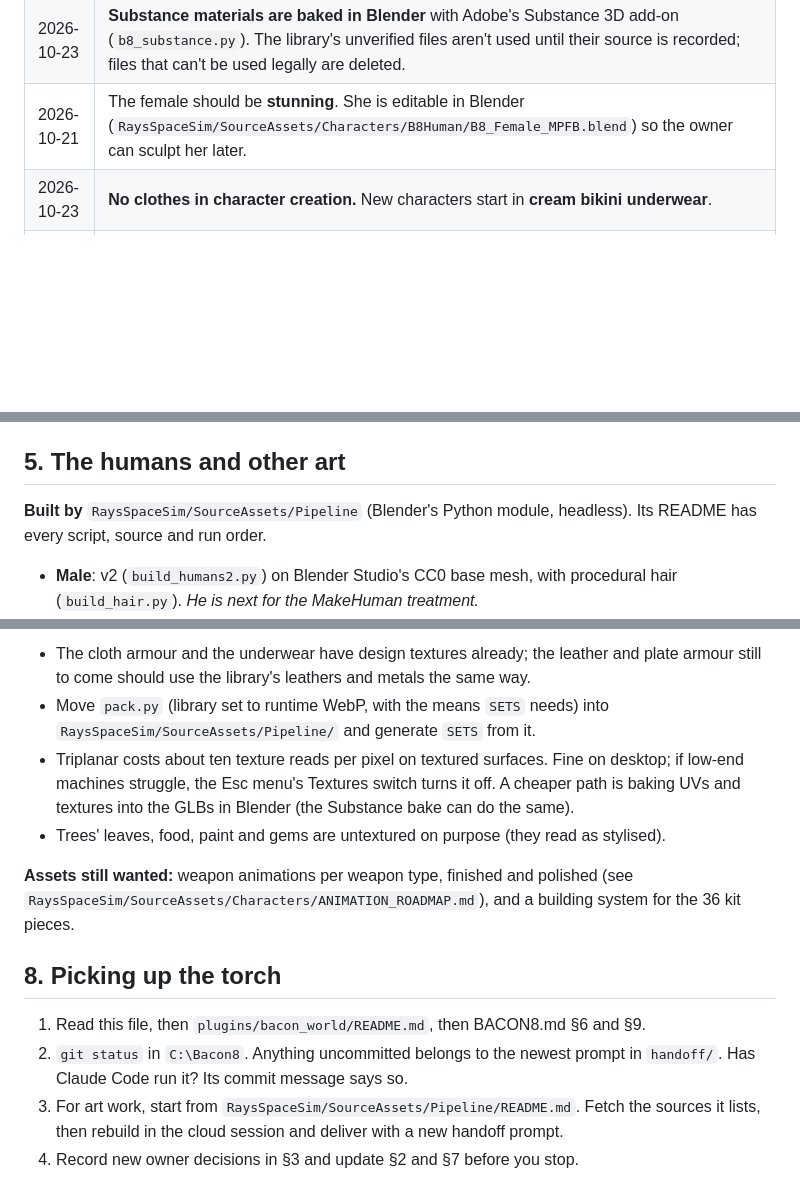
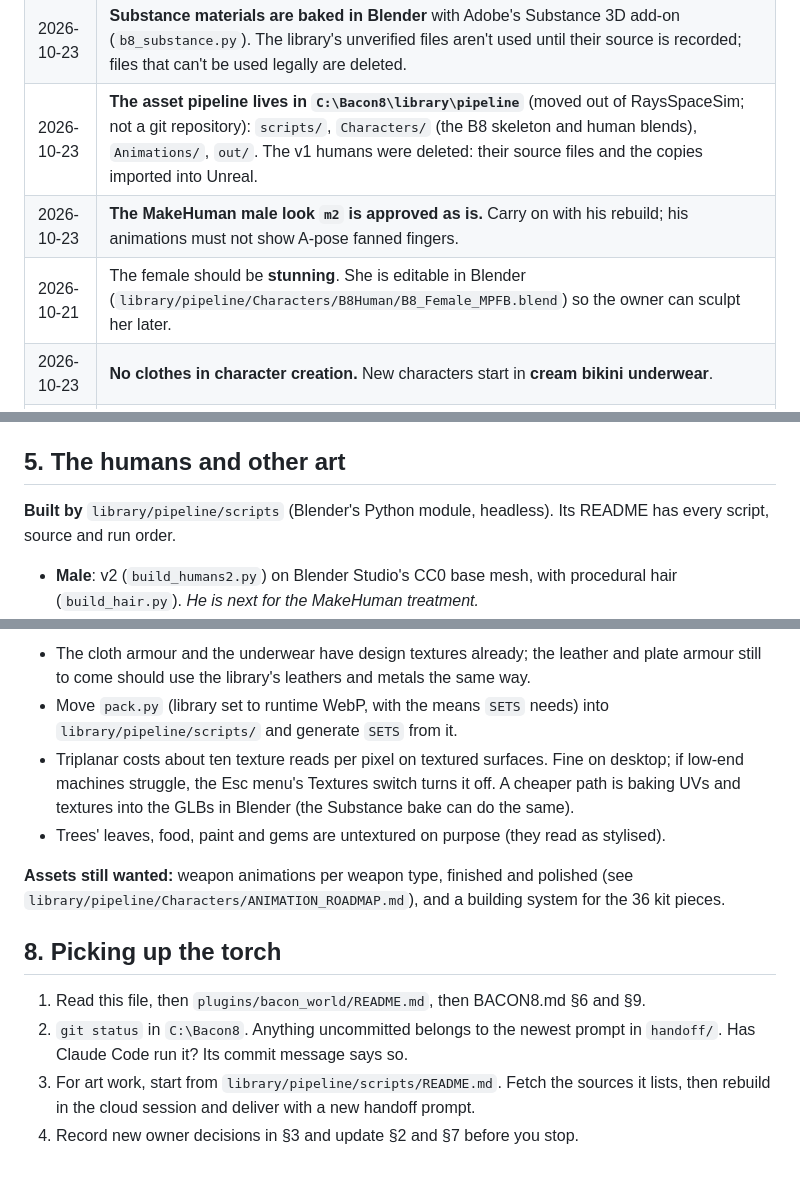
Before and after one commit to Ray-Rios/Bacon8, a Markdown page: BACON_WORLD.md, 3 parts joined by grey strips. GitHub-like rendering; blank space fills up the shorter version.

```diff
--- a/BACON_WORLD.md
+++ b/BACON_WORLD.md
@@ -188,7 +203,9 @@ The first 2026-10-23 delivery:
 | 2026-10-21 | **Assets are ours or CC0.** Epic's content stays Unreal-only, and no paid UAL Pro/Source files from mirrors. **No DAZ-derived meshes**: the owner's two DAZ-based female files must not be used, so the female is built on MakeHuman (owner's choice, 2026-10-21). |
 | 2026-10-23 | **Asset rule widened on purpose: ours, CC0, or licensed for commercial use, credited, with the source files never redistributed.** Licensed sources (Substance .sbsar and the like) live in the gitignored shared library `C:\Bacon8\library\` with a licence table; only what we bake from them ships, and it goes on the credits page. The DAZ and Epic exclusions above still stand. |
 | 2026-10-23 | **Substance materials are baked in Blender** with Adobe's Substance 3D add-on (`b8_substance.py`). The library's unverified files aren't used until their source is recorded; files that can't be used legally are deleted. |
-| 2026-10-21 | The female should be **stunning**. She is editable in Blender (`RaysSpaceSim/SourceAssets/Characters/B8Human/B8_Female_MPFB.blend`) so the owner can sculpt her later. |
+| 2026-10-23 | **The asset pipeline lives in `C:\Bacon8\library\pipeline`** (moved out of RaysSpaceSim; not a git repository): `scripts/`, `Characters/` (the B8 skeleton and human blends), `Animations/`, `out/`. The v1 humans were deleted: their source files and the copies imported into Unreal. |
+| 2026-10-23 | **The MakeHuman male look `m2` is approved as is.** Carry on with his rebuild; his animations must not show A-pose fanned fingers. |
+| 2026-10-21 | The female should be **stunning**. She is editable in Blender (`library/pipeline/Characters/B8Human/B8_Female_MPFB.blend`) so the owner can sculpt her later. |
 | 2026-10-23 | **No clothes in character creation.** New characters start in **cream bikini underwear**. |
 | 2026-10-23 | **Underwear is equipment**: a top and a bottom, separate items, layered under clothes and armour, and removable. They are ordinary 3D gear: no content warnings around them. |
 | 2026-10-23 | **At least five underwear sets for sale from an NPC merchant.** The old clothes meshes become **cloth armour**. |
@@ -265,7 +282,7 @@ Characters are the hub's `game_characters` (games DB):
 
 ## 5. The humans and other art
 
-**Built by** `RaysSpaceSim/SourceAssets/Pipeline` (Blender's Python module, headless). Its
+**Built by** `library/pipeline/scripts` (Blender's Python module, headless). Its
 README has every script, source and run order.
 
 - **Male**: v2 (`build_humans2.py`) on Blender Studio's CC0 base mesh, with procedural hair
@@ -402,14 +442,14 @@ one pipeline.
 - The cloth armour and the underwear have design textures already; the leather and plate
   armour still to come should use the library's leathers and metals the same way.
 - Move `pack.py` (library set to runtime WebP, with the means `SETS` needs) into
-  `RaysSpaceSim/SourceAssets/Pipeline/` and generate `SETS` from it.
+  `library/pipeline/scripts/` and generate `SETS` from it.
 - Triplanar costs about ten texture reads per pixel on textured surfaces. Fine on desktop;
   if low-end machines struggle, the Esc menu's Textures switch turns it off. A cheaper path
   is baking UVs and textures into the GLBs in Blender (the Substance bake can do the same).
 - Trees' leaves, food, paint and gems are untextured on purpose (they read as stylised).
 
 **Assets still wanted:** weapon animations per weapon type, finished and polished (see
-`RaysSpaceSim/SourceAssets/Characters/ANIMATION_ROADMAP.md`), and a building system for the 36
+`library/pipeline/Characters/ANIMATION_ROADMAP.md`), and a building system for the 36
 kit pieces.
 
 ## 8. Picking up the torch
@@ -417,6 +457,6 @@ kit pieces.
 1. Read this file, then `plugins/bacon_world/README.md`, then BACON8.md §6 and §9.
 2. `git status` in `C:\Bacon8`. Anything uncommitted belongs to the newest prompt in
    `handoff/`. Has Claude Code run it? Its commit message says so.
-3. For art work, start from `RaysSpaceSim/SourceAssets/Pipeline/README.md`. Fetch the sources
+3. For art work, start from `library/pipeline/scripts/README.md`. Fetch the sources
    it lists, then rebuild in the cloud session and deliver with a new handoff prompt.
 4. Record new owner decisions in §3 and update §2 and §7 before you stop.
```
Also changed, not shown: other parts of BACON_WORLD.md (+44 -6 lines), BACON8.md (+5 -2 lines), plugins/bacon_world/README.md (+3 -2 lines).
